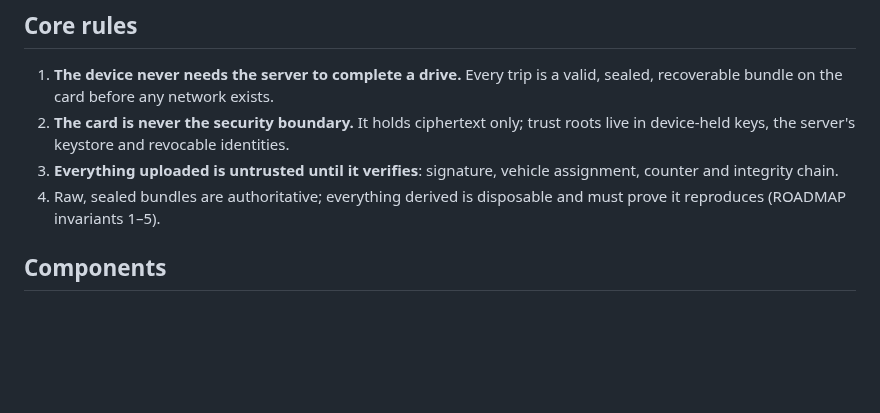
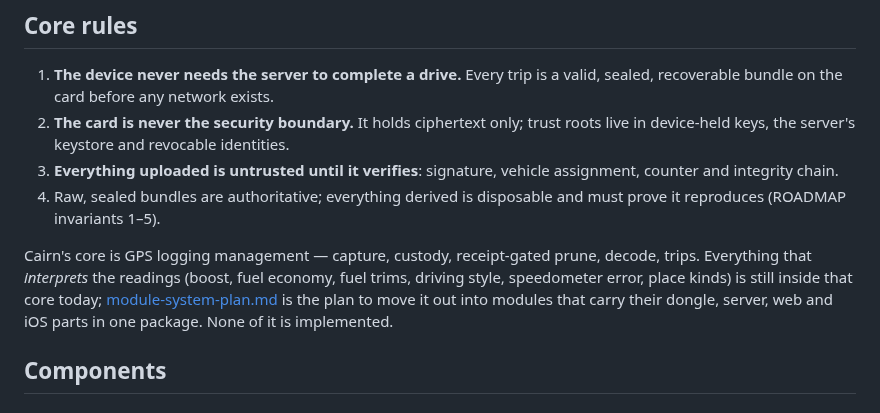
Before and after one commit to ParkWardRR/Cairn, a Markdown page: docs/architecture.md, the part around the change. Rendered like a GitHub page; blank space fills up the shorter version.

```diff
--- a/docs/architecture.md
+++ b/docs/architecture.md
@@ -77,6 +77,13 @@ scheduling, data budgets, and privacy constraints, is in
    assignment, counter and integrity chain.
 4. Raw, sealed bundles are authoritative; everything derived is disposable and
    must prove it reproduces (ROADMAP invariants 1–5).
+
+Cairn's core is GPS logging management — capture, custody, receipt-gated prune,
+decode, trips. Everything that *interprets* the readings (boost, fuel economy,
+fuel trims, driving style, speedometer error, place kinds) is still inside that
+core today; [module-system-plan.md](module-system-plan.md) is the plan to move it
+out into modules that carry their dongle, server, web and iOS parts in one
+package. None of it is implemented.
 
 ## Components
 
```
Also changed, not shown: README.md (+1 -0 lines), docs/module-system-plan.md (added, +498 -0 lines).
